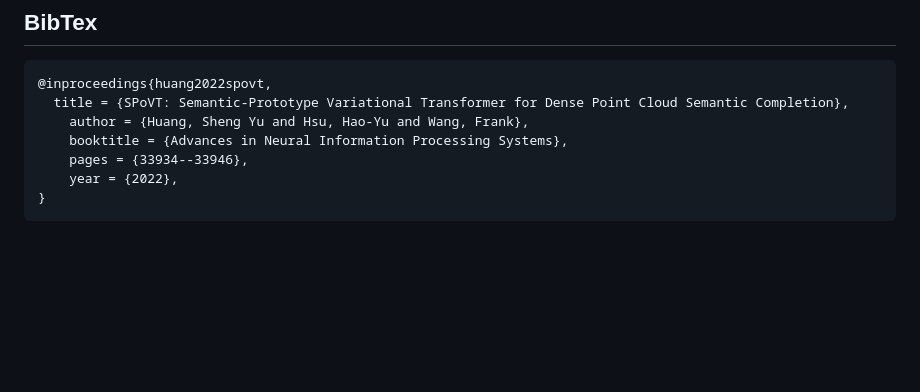
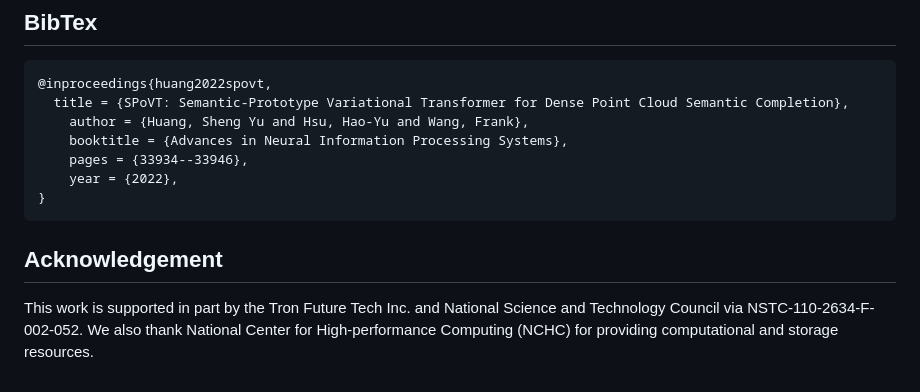
Before and after one commit to haoyuhsu/spovt, a Markdown page: README.md, the part around the change. Rendered like a GitHub page; blank space fills up the shorter version.

Commit message:
[01/08] add ack

````diff
--- a/README.md
+++ b/README.md
@@ -94,3 +94,6 @@ Visualizations of our complete point cloud and its reconstructed meshes are show
 	year = {2022},
 }
 ```
+
+## Acknowledgement
+This work is supported in part by the Tron Future Tech Inc. and National Science and Technology Council via NSTC-110-2634-F-002-052. We also thank National Center for High-performance Computing (NCHC) for providing computational and storage resources.
````
